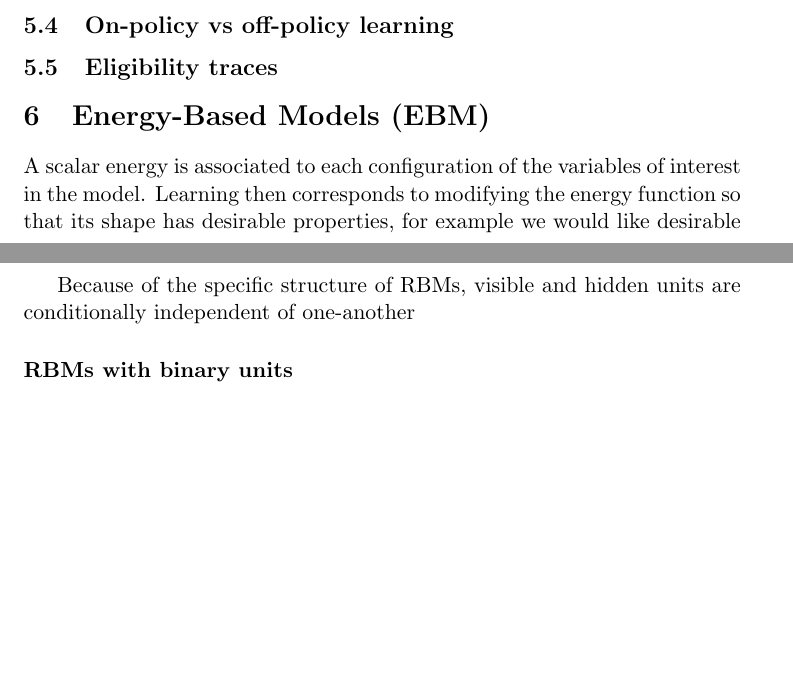
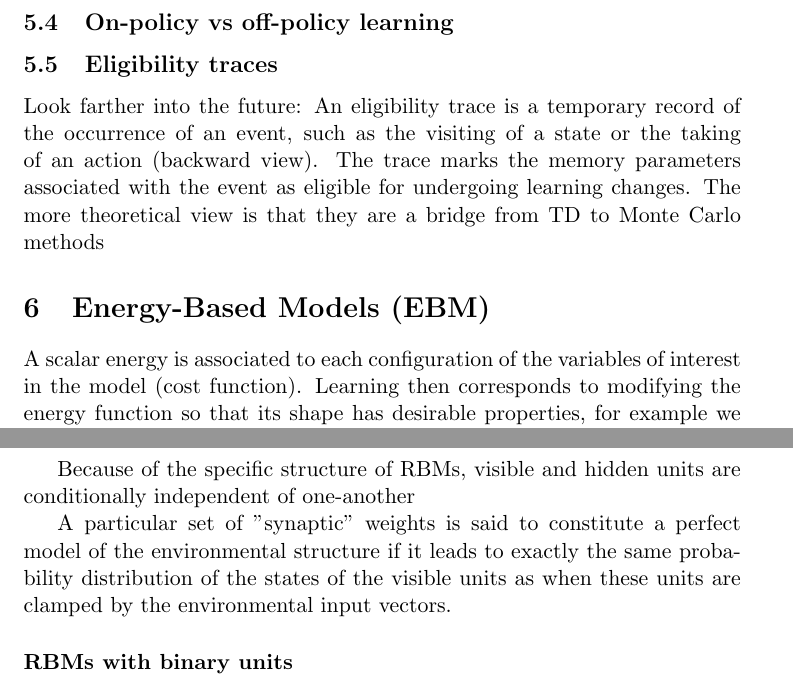
Before and after one commit to f4bD3v/urlnn-notes, a LaTeX document (tex/summary.tex): two parts of pages 4 and 6 of 6 before the commit and two parts of pages 5 and 6 of 7 after it, joined at a grey line, cut so that both start at the same text, the shorter picture padded with empty space. Compiled offline with pdfLaTeX.

Commit message:
Added somes tuff

```diff
--- a/tex/summary.tex
+++ b/tex/summary.tex
@@ -65,9 +74,11 @@ Genetic algorithms, genetic programming, simulated annealing, and other function
 
 \subsection{On-policy vs off-policy learning}
 \subsection{Eligibility traces}
+Look farther into the future: An eligibility trace is a temporary record of the occurrence of an event, such as the visiting of a state or the taking of an action (backward view). The trace marks the memory parameters associated with the event as eligible for undergoing learning changes. The more theoretical view is that they are a bridge from TD to Monte Carlo methods
+
 
 \section{Energy-Based Models (EBM)}
-A scalar energy is associated to each configuration of the variables of interest in the model. Learning then corresponds to modifying the energy function so that its shape has desirable properties, for example we would like desirable configurations to have low energy. The probabilistic distribution of for the model is define by an energy function:
+A scalar energy is associated to each configuration of the variables of interest in the model (cost function). Learning then corresponds to modifying the energy function so that its shape has desirable properties, for example we would like desirable configurations to have low energy. The probabilistic distribution of for the model is define by an energy function:
 \[
 	p(x)=\frac{\exp(-E(x))}{Z}
 \]
@@ -102,6 +113,8 @@ By plugging in the energy function we get the following representation of the fr
 \]
 
 Because of the specific structure of RBMs, visible and hidden units are conditionally independent of one-another
+
+A particular set of ''synaptic'' weights is said to constitute a perfect model of the environmental structure if it leads to exactly the same probability distribution of the states of the visible units as when these units are clamped by the environmental input vectors.
 
 \subsubsection*{RBMs with binary units}
 Commonly RBMs are studied with binary units $v_i, h_i \in \{0,1\}$ ...
```
Also changed, not shown: tex/summary.pdf, tex/summary.tex (14 more changed lines), 4 other files.
